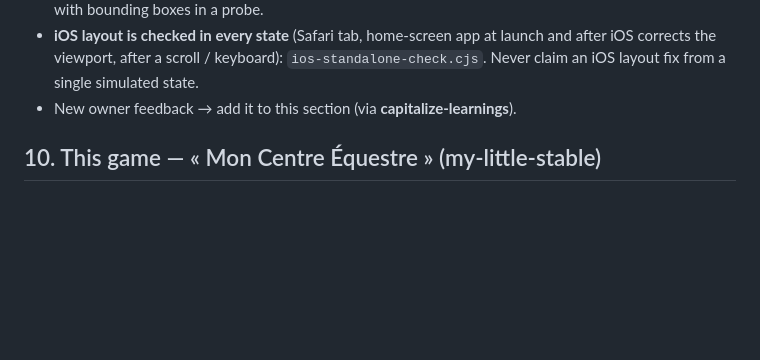
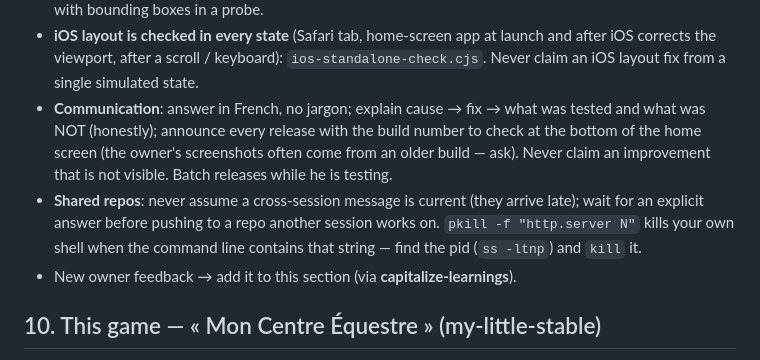
Before and after one commit to jlrigau/my-little-stable, a Markdown page: CLAUDE.md, the part around the change. Drawn GitHub-style; blank space fills up the shorter version.

Commit message:
CLAUDE.md: handover notes (communication, shared-repo rules)
Co-Authored-By: Claude Opus 5.5 <noreply@anthropic.com>
Claude-Session: https://claude.ai/code/session_011bftBeXudnSzAMBxDFXhpR

```diff
--- a/CLAUDE.md
+++ b/CLAUDE.md
@@ -142,6 +142,13 @@ like a game made by a studio — not a prototype. Concretely:
 - **iOS layout is checked in every state** (Safari tab, home-screen app at launch and after
   iOS corrects the viewport, after a scroll / keyboard): `ios-standalone-check.cjs`. Never
   claim an iOS layout fix from a single simulated state.
+- **Communication**: answer in French, no jargon; explain cause → fix → what was tested and what
+  was NOT (honestly); announce every release with the build number to check at the bottom of the
+  home screen (the owner's screenshots often come from an older build — ask). Never claim an
+  improvement that is not visible. Batch releases while he is testing.
+- **Shared repos**: never assume a cross-session message is current (they arrive late); wait for an
+  explicit answer before pushing to a repo another session works on. `pkill -f "http.server N"` kills
+  your own shell when the command line contains that string — find the pid (`ss -ltnp`) and `kill` it.
 - New owner feedback → add it to this section (via **capitalize-learnings**).
 
 ## 10. This game — « Mon Centre Équestre » (my-little-stable)
```
